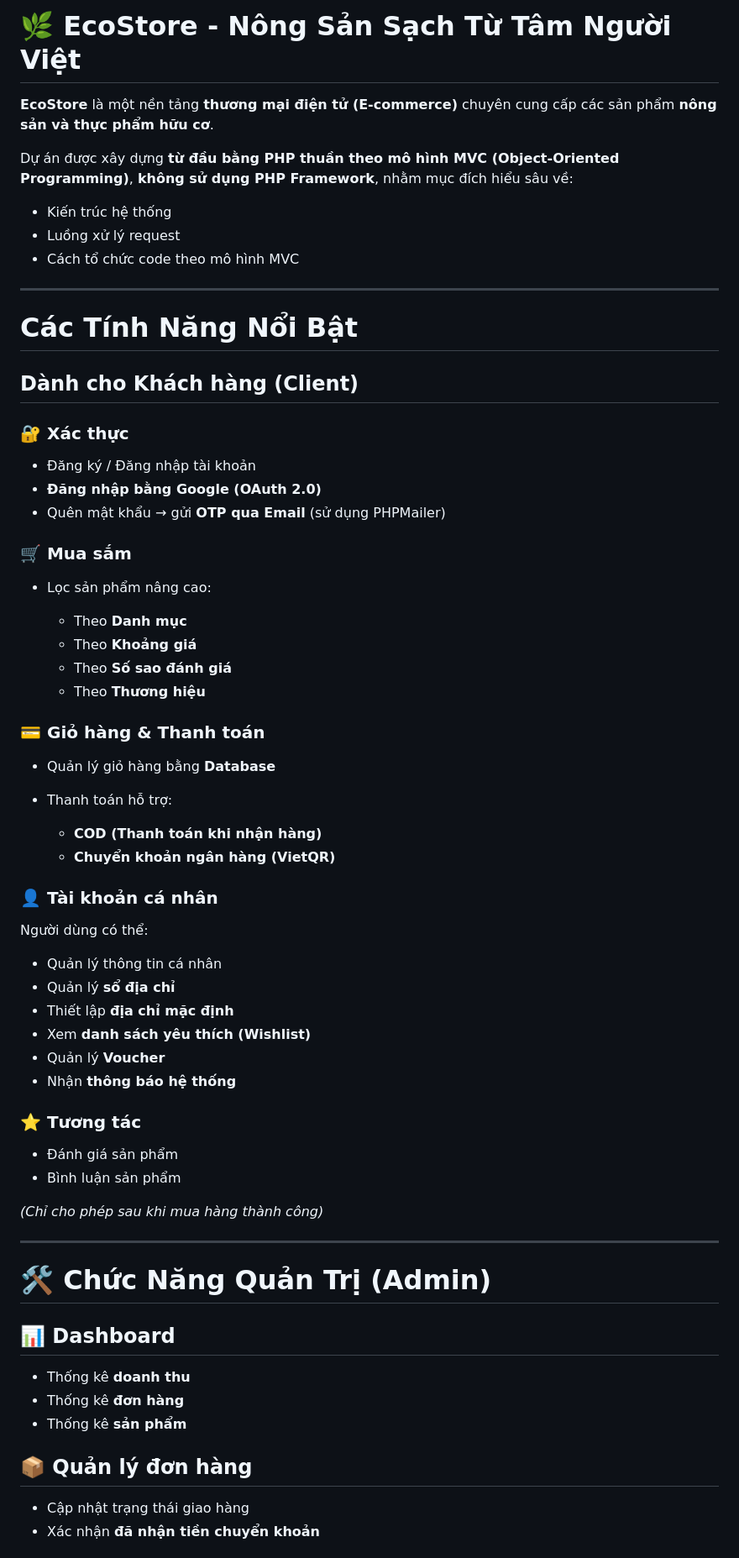
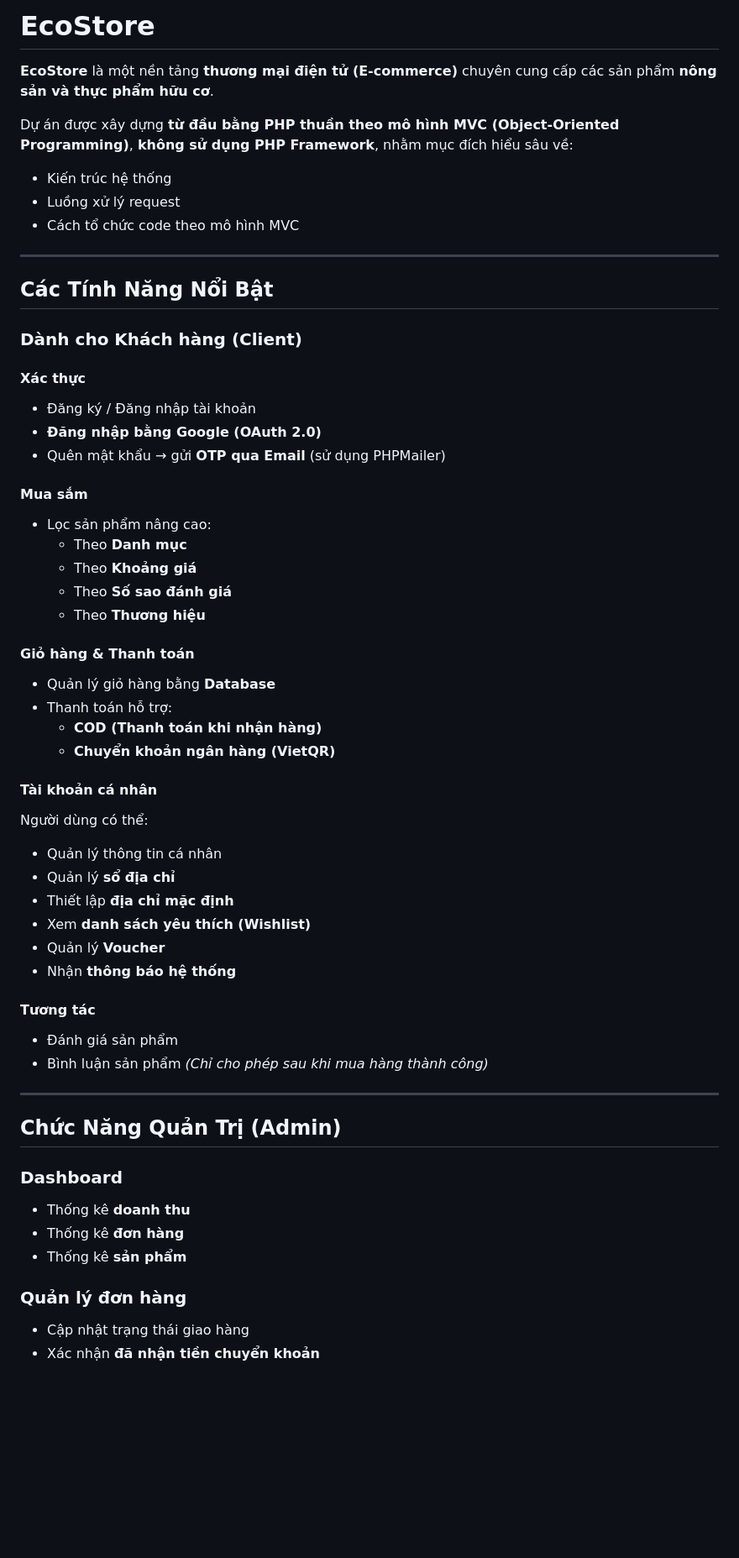
Before and after one commit to LongCFW/MY_WEB, a Markdown page: README.md, the part around one of its changes. Shown at 84% size. Rendered like a GitHub page; blank space fills up the shorter version.

```diff
--- a/README.md
+++ b/README.md
@@ -1,4 +1,4 @@
-# 🌿 EcoStore - Nông Sản Sạch Từ Tâm Người Việt
+# EcoStore
 
 **EcoStore** là một nền tảng **thương mại điện tử (E-commerce)** chuyên cung cấp các sản phẩm **nông sản và thực phẩm hữu cơ**.
 
@@ -10,34 +10,32 @@ Dự án được xây dựng **từ đầu bằng PHP thuần theo mô hình MV
 
 ---
 
-# Các Tính Năng Nổi Bật
+## Các Tính Năng Nổi Bật
 
-## Dành cho Khách hàng (Client)
+### Dành cho Khách hàng (Client)
 
-### 🔐 Xác thực
+#### Xác thực
 
 * Đăng ký / Đăng nhập tài khoản
 * **Đăng nhập bằng Google (OAuth 2.0)**
 * Quên mật khẩu → gửi **OTP qua Email** (sử dụng PHPMailer)
 
-### 🛒 Mua sắm
+#### Mua sắm
 
 * Lọc sản phẩm nâng cao:
-
   * Theo **Danh mục**
   * Theo **Khoảng giá**
   * Theo **Số sao đánh giá**
   * Theo **Thương hiệu**
 
-### 💳 Giỏ hàng & Thanh toán
+#### Giỏ hàng & Thanh toán
 
 * Quản lý giỏ hàng bằng **Database**
 * Thanh toán hỗ trợ:
-
   * **COD (Thanh toán khi nhận hàng)**
   * **Chuyển khoản ngân hàng (VietQR)**
 
-### 👤 Tài khoản cá nhân
+#### Tài khoản cá nhân
 
 Người dùng có thể:
 
@@ -48,24 +46,23 @@ Người dùng có thể:
 * Quản lý **Voucher**
 * Nhận **thông báo hệ thống**
 
-### ⭐ Tương tác
+#### Tương tác
 
 * Đánh giá sản phẩm
 * Bình luận sản phẩm
-
 *(Chỉ cho phép sau khi mua hàng thành công)*
 
 ---
 
-# 🛠 Chức Năng Quản Trị (Admin)
+## Chức Năng Quản Trị (Admin)
 
-## 📊 Dashboard
+### Dashboard
 
 * Thống kê **doanh thu**
 * Thống kê **đơn hàng**
 * Thống kê **sản phẩm**
 
-## 📦 Quản lý đơn hàng
+### Quản lý đơn hàng
 
 * Cập nhật trạng thái giao hàng
 * Xác nhận **đã nhận tiền chuyển khoản**
```
Also changed, not shown: other parts of README.md (+22 -32 lines), SETUP.md (added, +73 -0 lines).
